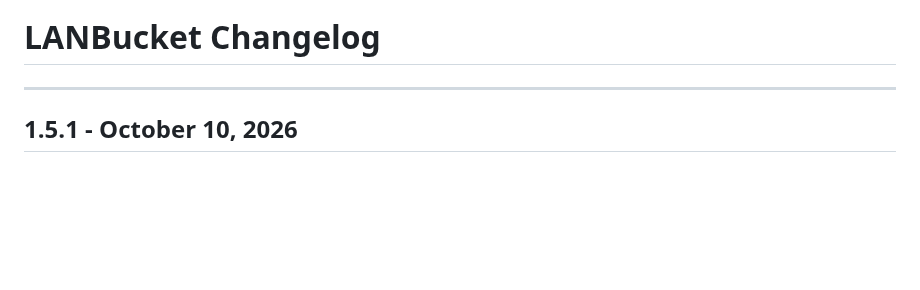
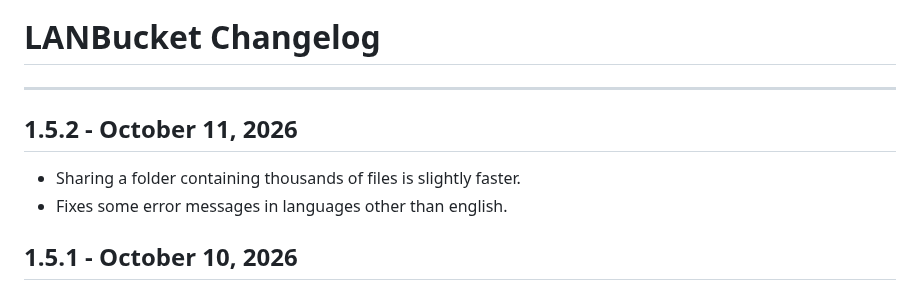
Before and after one commit to lanbucket/lanbucket.github.io, a Markdown page: CHANGELOG.md, the part around the change. Rendered like a GitHub page; blank space fills up the shorter version.

Commit message:
Bump changeLOG

```diff
--- a/CHANGELOG.md
+++ b/CHANGELOG.md
@@ -1,6 +1,11 @@
 # LANBucket Changelog
 
 ---
+
+## 1.5.2 - October 11, 2026
+
+- Sharing a folder containing thousands of files is slightly faster.
+- Fixes some error messages in languages other than english.
 
 ## 1.5.1 - October 10, 2026
 
```
